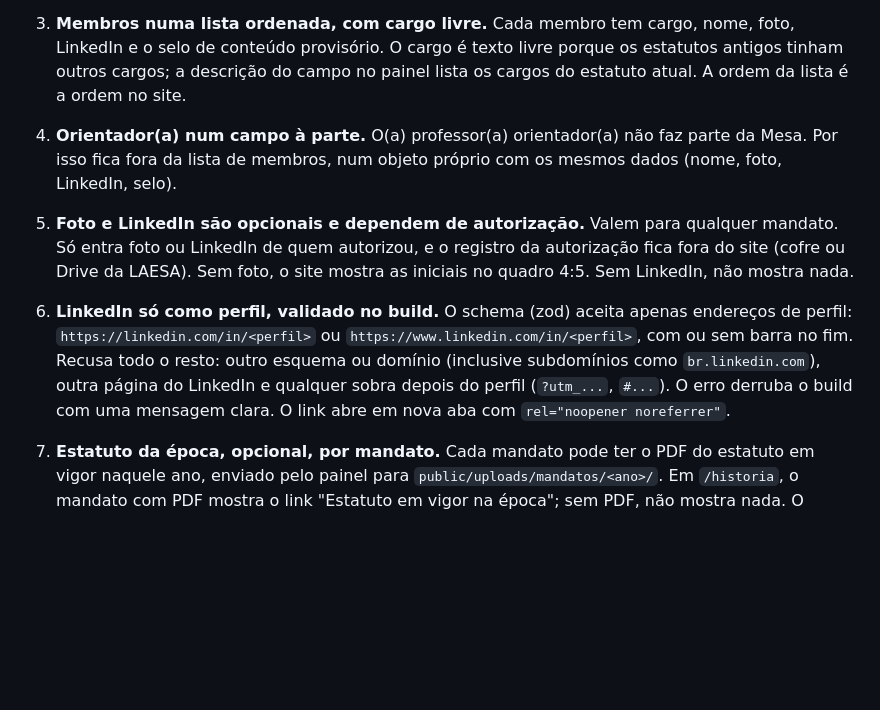
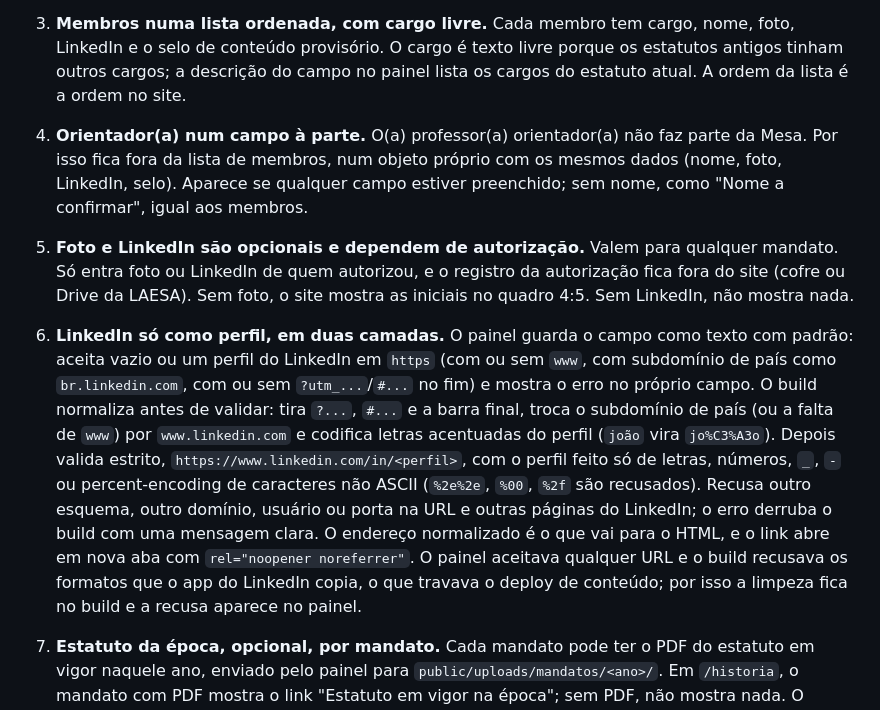
Before and after one commit to LAESAicev/app-laesa, a Markdown page: docs/adr/0005-mandatos-e-historia.md, the part around the change. Drawn GitHub-style; blank space fills up the shorter version.

Commit message:
docs: LinkedIn normalizado no build e recusado no painel
A passagem de mandato dizia que o painel recusava ?utm; agora o site limpa
?utm e subdomínio de país sozinho e o painel recusa o que não for perfil do
LinkedIn. ADR 0005 atualizado com as duas camadas e a regra do orientador.

Co-Authored-By: Claude Opus 5.5 <noreply@anthropic.com>

```diff
--- a/docs/adr/0005-mandatos-e-historia.md
+++ b/docs/adr/0005-mandatos-e-historia.md
@@ -22,11 +22,11 @@ A v1.1.0 cria a página `/historia`, com a origem da liga, os fundadores e todas
 
 3. **Membros numa lista ordenada, com cargo livre.** Cada membro tem cargo, nome, foto, LinkedIn e o selo de conteúdo provisório. O cargo é texto livre porque os estatutos antigos tinham outros cargos; a descrição do campo no painel lista os cargos do estatuto atual. A ordem da lista é a ordem no site.
 
-4. **Orientador(a) num campo à parte.** O(a) professor(a) orientador(a) não faz parte da Mesa. Por isso fica fora da lista de membros, num objeto próprio com os mesmos dados (nome, foto, LinkedIn, selo).
+4. **Orientador(a) num campo à parte.** O(a) professor(a) orientador(a) não faz parte da Mesa. Por isso fica fora da lista de membros, num objeto próprio com os mesmos dados (nome, foto, LinkedIn, selo). Aparece se qualquer campo estiver preenchido; sem nome, como "Nome a confirmar", igual aos membros.
 
 5. **Foto e LinkedIn são opcionais e dependem de autorização.** Valem para qualquer mandato. Só entra foto ou LinkedIn de quem autorizou, e o registro da autorização fica fora do site (cofre ou Drive da LAESA). Sem foto, o site mostra as iniciais no quadro 4:5. Sem LinkedIn, não mostra nada.
 
-6. **LinkedIn só como perfil, validado no build.** O schema (zod) aceita apenas endereços de perfil: `https://linkedin.com/in/<perfil>` ou `https://www.linkedin.com/in/<perfil>`, com ou sem barra no fim. Recusa todo o resto: outro esquema ou domínio (inclusive subdomínios como `br.linkedin.com`), outra página do LinkedIn e qualquer sobra depois do perfil (`?utm_...`, `#...`). O erro derruba o build com uma mensagem clara. O link abre em nova aba com `rel="noopener noreferrer"`.
+6. **LinkedIn só como perfil, em duas camadas.** O painel guarda o campo como texto com padrão: aceita vazio ou um perfil do LinkedIn em `https` (com ou sem `www`, com subdomínio de país como `br.linkedin.com`, com ou sem `?utm_...`/`#...` no fim) e mostra o erro no próprio campo. O build normaliza antes de validar: tira `?...`, `#...` e a barra final, troca o subdomínio de país (ou a falta de `www`) por `www.linkedin.com` e codifica letras acentuadas do perfil (`joão` vira `jo%C3%A3o`). Depois valida estrito, `https://www.linkedin.com/in/<perfil>`, com o perfil feito só de letras, números, `_`, `-` ou percent-encoding de caracteres não ASCII (`%2e%2e`, `%00`, `%2f` são recusados). Recusa outro esquema, outro domínio, usuário ou porta na URL e outras páginas do LinkedIn; o erro derruba o build com uma mensagem clara. O endereço normalizado é o que vai para o HTML, e o link abre em nova aba com `rel="noopener noreferrer"`. O painel aceitava qualquer URL e o build recusava os formatos que o app do LinkedIn copia, o que travava o deploy de conteúdo; por isso a limpeza fica no build e a recusa aparece no painel.
 
 7. **Estatuto da época, opcional, por mandato.** Cada mandato pode ter o PDF do estatuto em vigor naquele ano, enviado pelo painel para `public/uploads/mandatos/<ano>/`. Em `/historia`, o mandato com PDF mostra o link "Estatuto em vigor na época"; sem PDF, não mostra nada. O mandato atual não herda o estatuto do site: o link só aparece se o campo estiver preenchido. O build aceita só caminho do próprio site que comece com `/uploads/` e termine em `.pdf`.
 
```
Also changed, not shown: docs/passagem-de-mandato.md (+1 -1 lines).
